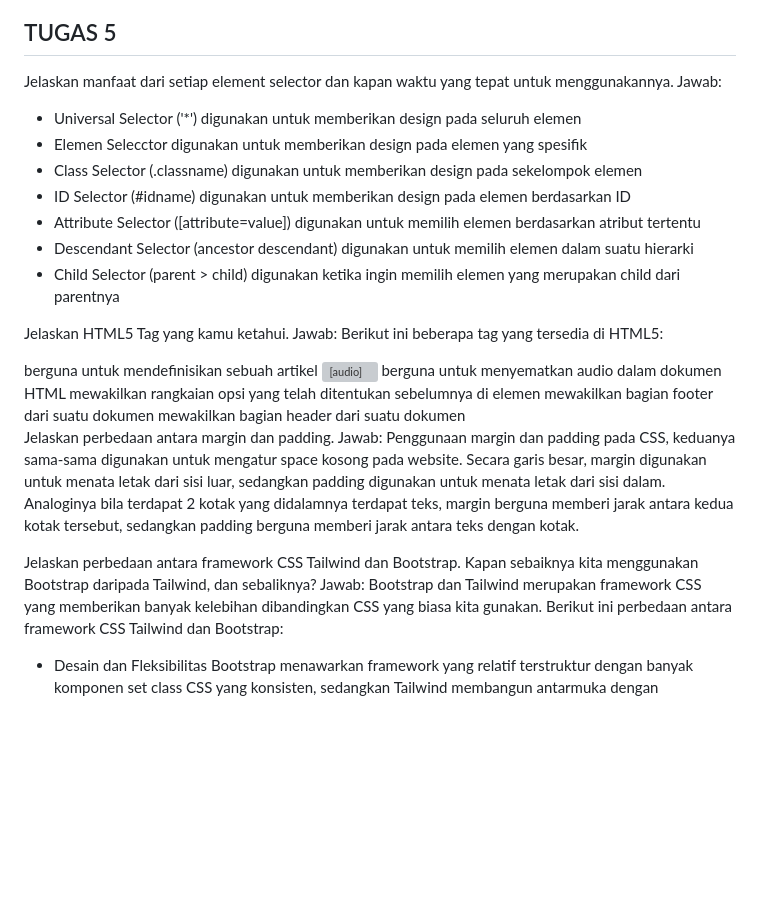
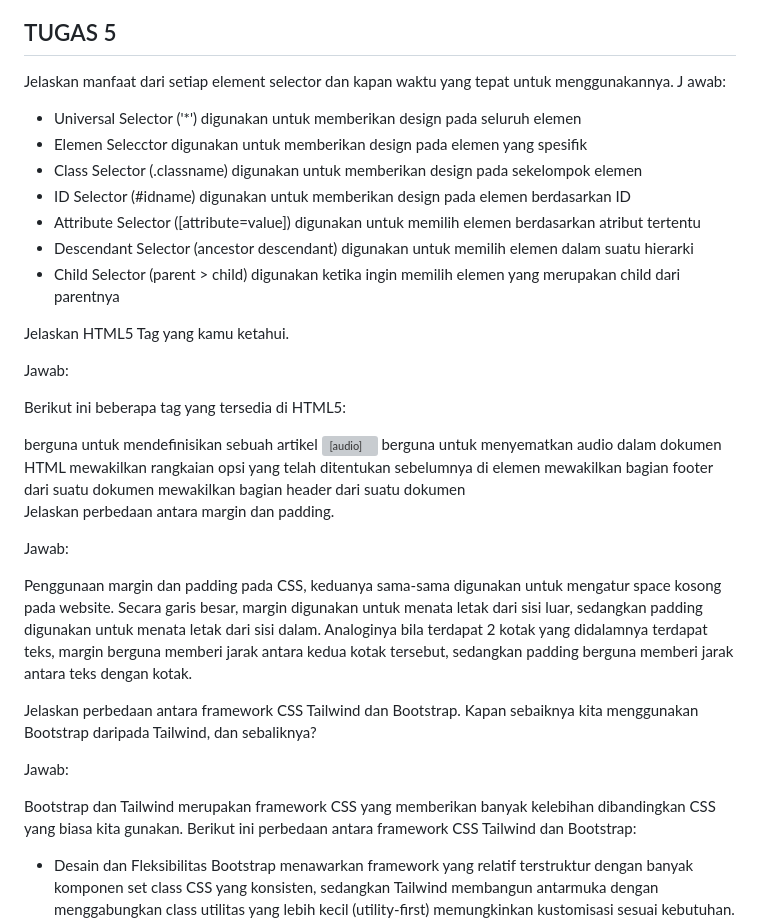
Before and after one commit to teticeci/Make-me-Up, a Markdown page: README.md, the part around the change printed below. Drawn GitHub-style; blank space fills up the shorter version; grey boxes are pictures that could not be loaded.

```diff
--- a/README.md
+++ b/README.md
@@ -136,7 +152,9 @@ Jawab:
 ## TUGAS 5
 
 Jelaskan manfaat dari setiap element selector dan kapan waktu yang tepat untuk menggunakannya.
-Jawab:
+J
+awab:
+
 - Universal Selector ('*') digunakan untuk memberikan design pada seluruh elemen
 - Elemen Selecctor digunakan untuk memberikan design pada elemen yang spesifik
 - Class Selector (.classname) digunakan untuk memberikan design pada sekelompok elemen
@@ -146,7 +164,9 @@ Jawab:
 - Child Selector (parent > child) digunakan ketika ingin memilih elemen yang merupakan child dari parentnya
 
 Jelaskan HTML5 Tag yang kamu ketahui.
+
 Jawab:
+
 Berikut ini beberapa tag yang tersedia di HTML5:
 <article> </article> berguna untuk mendefinisikan sebuah artikel
 <audio> </audio> berguna untuk menyematkan audio dalam dokumen HTML
@@ -155,11 +175,15 @@ Berikut ini beberapa tag yang tersedia di HTML5:
 <header> </header> mewakilkan bagian header dari suatu dokumen
 
 Jelaskan perbedaan antara margin dan padding.
+
 Jawab:
+
 Penggunaan margin dan padding pada CSS, keduanya sama-sama digunakan untuk mengatur space kosong pada website.  Secara garis besar, margin digunakan untuk menata letak dari sisi luar, sedangkan padding digunakan untuk menata letak dari sisi dalam. Analoginya bila terdapat 2 kotak yang didalamnya terdapat teks, margin berguna memberi jarak antara kedua kotak tersebut, sedangkan padding berguna memberi jarak antara teks dengan kotak.
 
 Jelaskan perbedaan antara framework CSS Tailwind dan Bootstrap. Kapan sebaiknya kita menggunakan Bootstrap daripada Tailwind, dan sebaliknya?
+
 Jawab:
+
 Bootstrap dan Tailwind merupakan framework CSS yang memberikan banyak kelebihan dibandingkan CSS yang biasa kita gunakan.
 Berikut ini perbedaan antara framework CSS Tailwind dan Bootstrap:
 - Desain dan Fleksibilitas
```
Also changed, not shown: other parts of README.md (+28 -0 lines).
